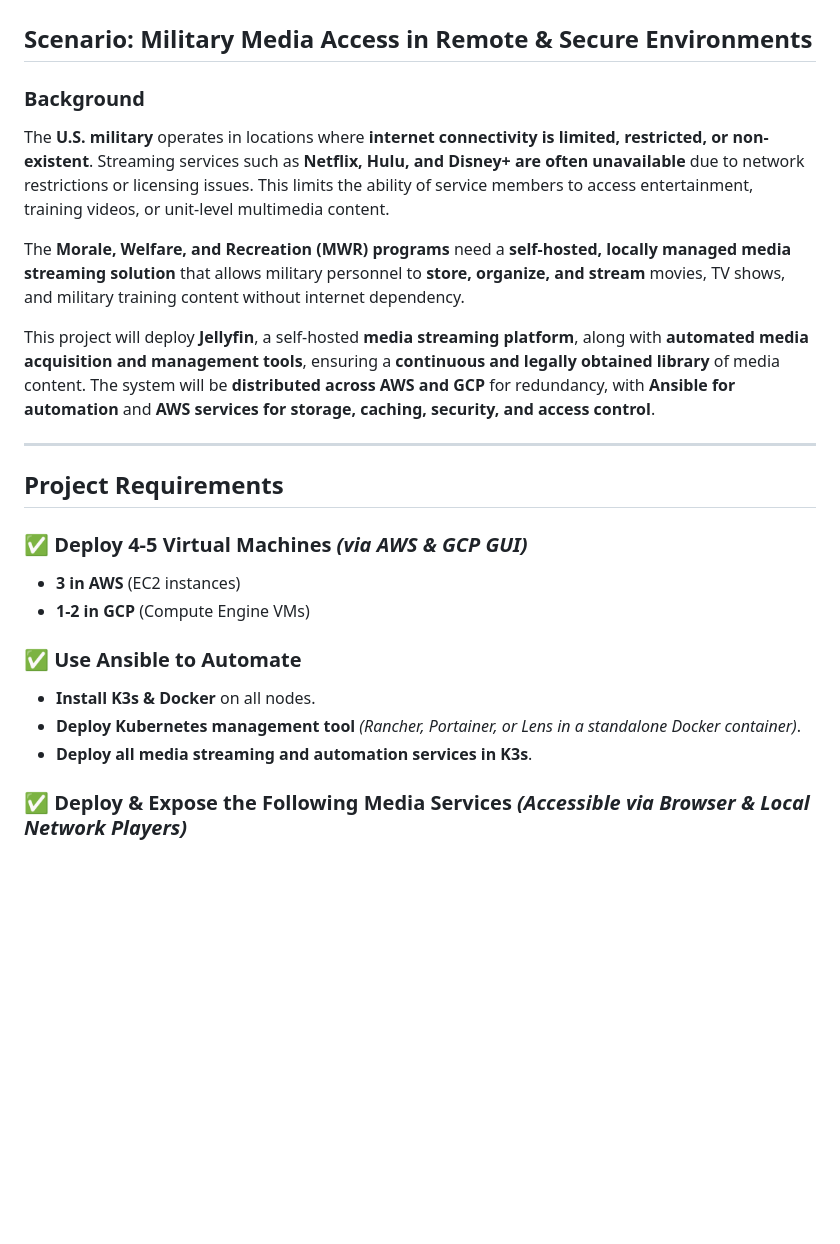
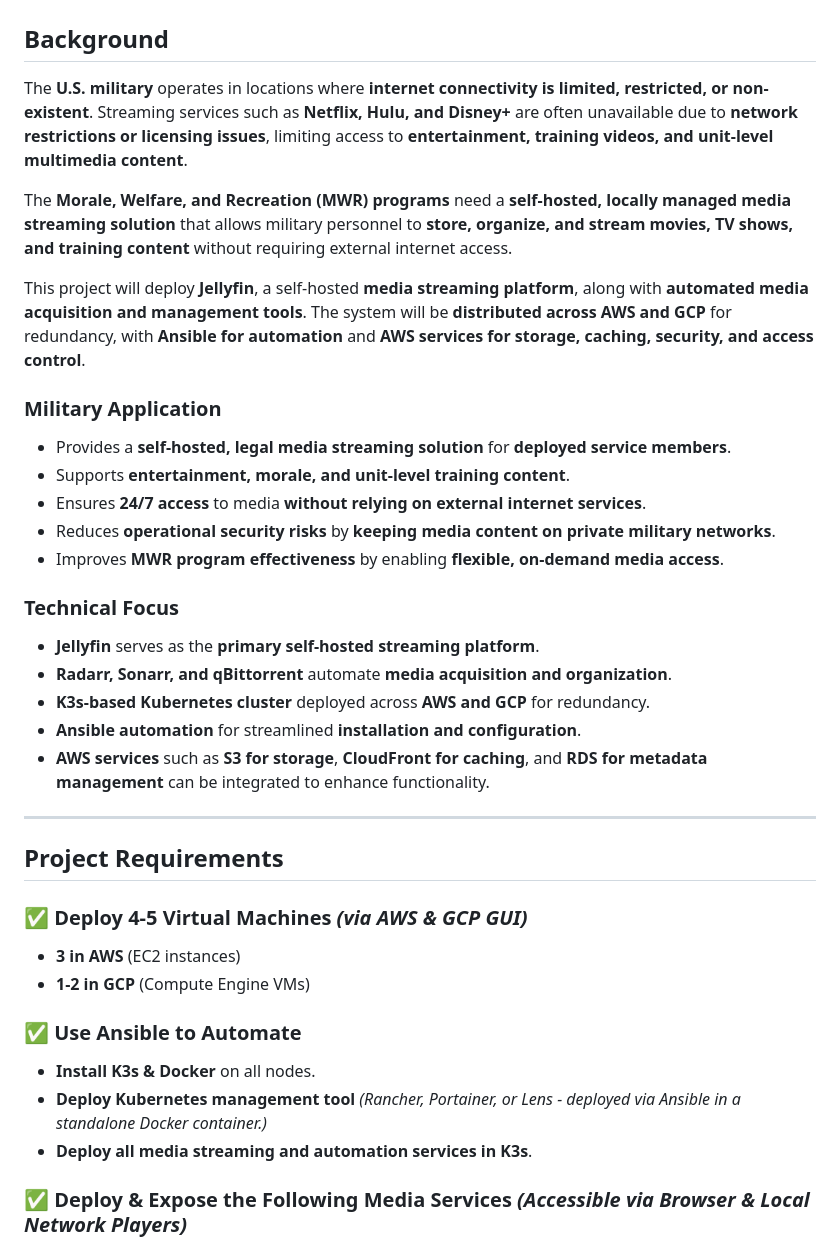
Before and after one commit to bionicnate/aws-project, a Markdown page: Project1-netflix.md, the part around one of its changes. Rendered like a GitHub page; blank space fills up the shorter version.

```diff
--- a/Project1-netflix.md
+++ b/Project1-netflix.md
@@ -1,13 +1,25 @@
 # **AWS Project Thread 1: Self-Hosted Streaming & Media Management Platform for Deployed Military Personnel**
 
-## **Scenario: Military Media Access in Remote & Secure Environments**
+## **Background**
+The **U.S. military** operates in locations where **internet connectivity is limited, restricted, or non-existent**. Streaming services such as **Netflix, Hulu, and Disney+** are often unavailable due to **network restrictions or licensing issues**, limiting access to **entertainment, training videos, and unit-level multimedia content**.
 
-### **Background**
-The **U.S. military** operates in locations where **internet connectivity is limited, restricted, or non-existent**. Streaming services such as **Netflix, Hulu, and Disney+ are often unavailable** due to network restrictions or licensing issues. This limits the ability of service members to access entertainment, training videos, or unit-level multimedia content.
+The **Morale, Welfare, and Recreation (MWR) programs** need a **self-hosted, locally managed media streaming solution** that allows military personnel to **store, organize, and stream movies, TV shows, and training content** without requiring external internet access.
 
-The **Morale, Welfare, and Recreation (MWR) programs** need a **self-hosted, locally managed media streaming solution** that allows military personnel to **store, organize, and stream** movies, TV shows, and military training content without internet dependency.
+This project will deploy **Jellyfin**, a self-hosted **media streaming platform**, along with **automated media acquisition and management tools**. The system will be **distributed across AWS and GCP** for redundancy, with **Ansible for automation** and **AWS services for storage, caching, security, and access control**.
 
-This project will deploy **Jellyfin**, a self-hosted **media streaming platform**, along with **automated media acquisition and management tools**, ensuring a **continuous and legally obtained library** of media content. The system will be **distributed across AWS and GCP** for redundancy, with **Ansible for automation** and **AWS services for storage, caching, security, and access control**.
+### **Military Application**
+- Provides a **self-hosted, legal media streaming solution** for **deployed service members**.
+- Supports **entertainment, morale, and unit-level training content**.
+- Ensures **24/7 access** to media **without relying on external internet services**.
+- Reduces **operational security risks** by **keeping media content on private military networks**.
+- Improves **MWR program effectiveness** by enabling **flexible, on-demand media access**.
+
+### **Technical Focus**
+- **Jellyfin** serves as the **primary self-hosted streaming platform**.
+- **Radarr, Sonarr, and qBittorrent** automate **media acquisition and organization**.
+- **K3s-based Kubernetes cluster** deployed across **AWS and GCP** for redundancy.
+- **Ansible automation** for streamlined **installation and configuration**.
+- **AWS services** such as **S3 for storage**, **CloudFront for caching**, and **RDS for metadata management** can be integrated to enhance functionality.
 
 ---
 
@@ -19,7 +31,7 @@ This project will deploy **Jellyfin**, a self-hosted **media streaming platform*
 
 ### ✅ **Use Ansible to Automate**
 - **Install K3s & Docker** on all nodes.
-- **Deploy Kubernetes management tool** *(Rancher, Portainer, or Lens in a standalone Docker container)*.
+- **Deploy Kubernetes management tool** *(Rancher, Portainer, or Lens - deployed via Ansible in a standalone Docker container.)*
 - **Deploy all media streaming and automation services in K3s**.
 
 ### ✅ **Deploy & Expose the Following Media Services** *(Accessible via Browser & Local Network Players)*
```
Also changed, not shown: other parts of Project1-netflix.md (+1 -0 lines).
